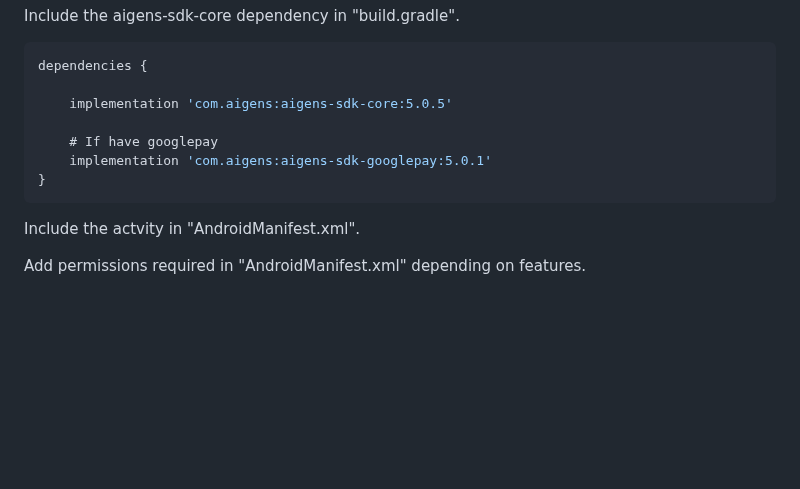
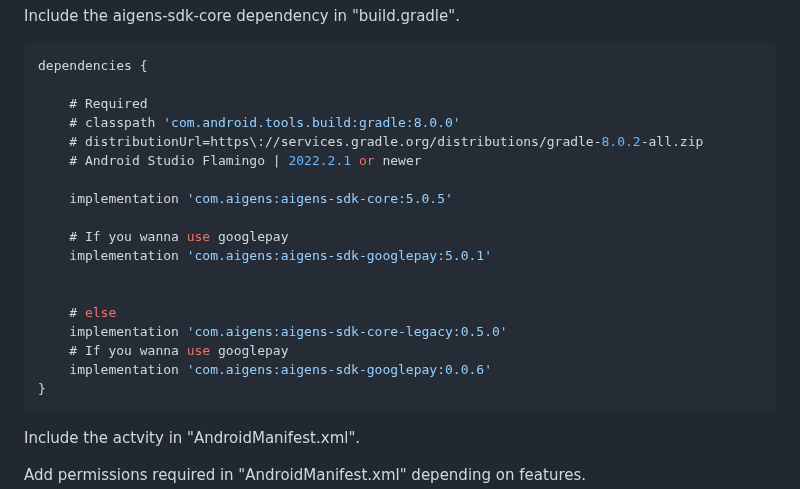
Before and after one commit to AigensTechnology/AigensSdkCore, a Markdown page: README.md, the part around the change. Rendered like a GitHub page; blank space fills up the shorter version.

Commit message:
feat: new lib aigens-sdk-core-legacy

````diff
--- a/README.md
+++ b/README.md
@@ -93,10 +93,21 @@ Include the aigens-sdk-core dependency in "build.gradle".
 ```gradle
 dependencies {
 
+    # Required
+    # classpath 'com.android.tools.build:gradle:8.0.0'
+    # distributionUrl=https\://services.gradle.org/distributions/gradle-8.0.2-all.zip
+    # Android Studio Flamingo | 2022.2.1 or newer
+
     implementation 'com.aigens:aigens-sdk-core:5.0.5'
 
-    # If have googlepay
+    # If you wanna use googlepay
     implementation 'com.aigens:aigens-sdk-googlepay:5.0.1'
+
+
+    # else
+    implementation 'com.aigens:aigens-sdk-core-legacy:0.5.0'
+    # If you wanna use googlepay
+    implementation 'com.aigens:aigens-sdk-googlepay:0.0.6'
 }
 ```
 
````
